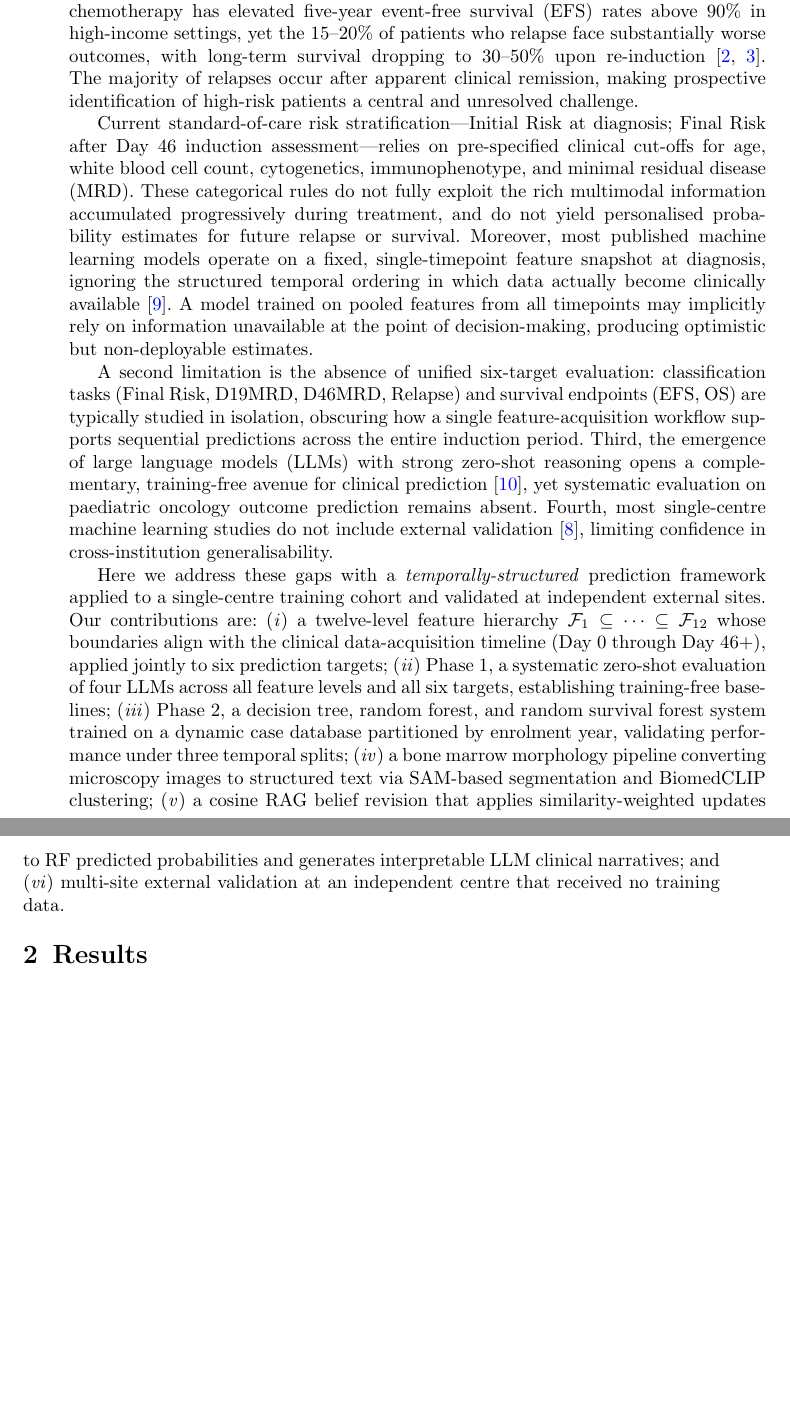
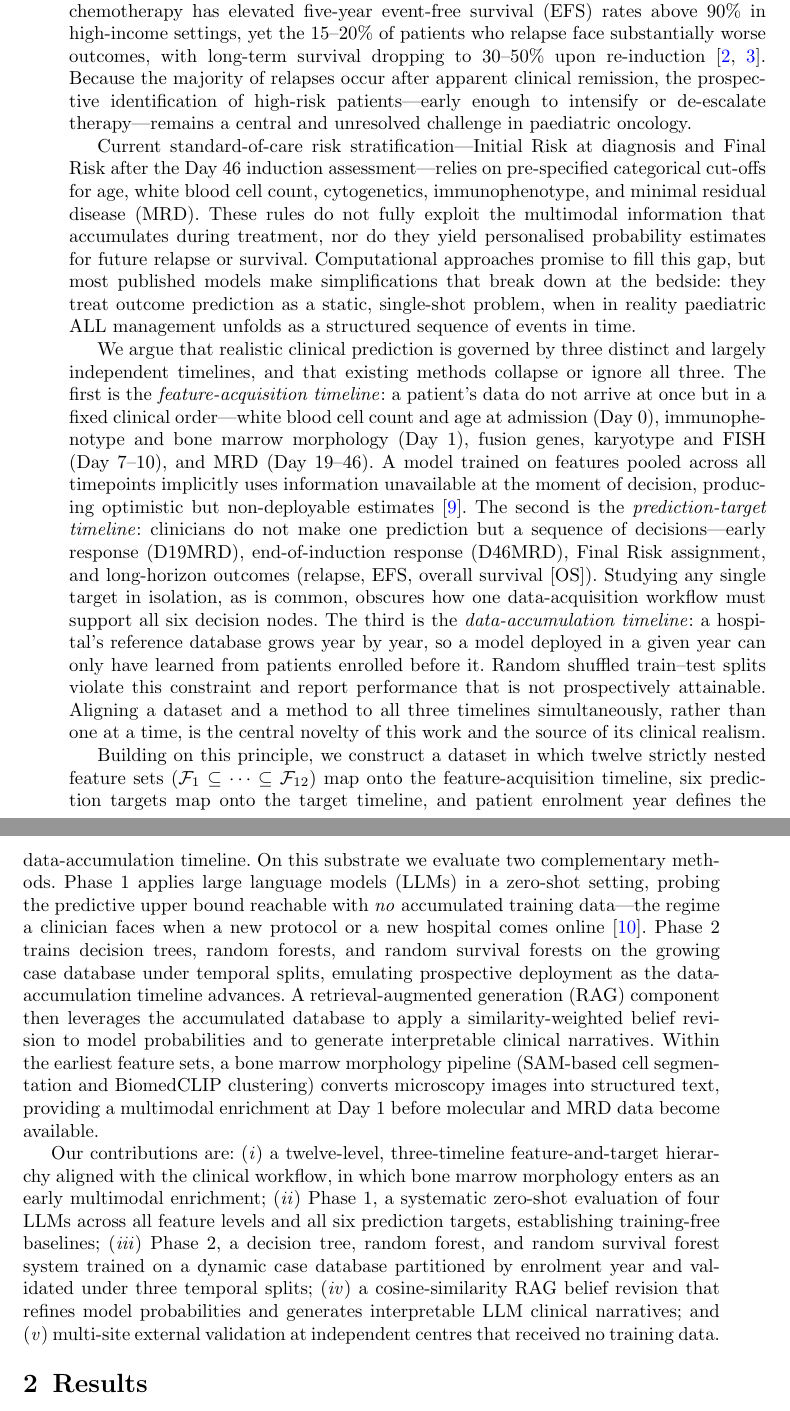
Before and after one commit to YanbeiJiang/ALL_prediction_NCS, a LaTeX paper (sn-article-template/sn-article.tex): two parts of pages 2 and 3 of 15 before the commit and two parts of pages 2 and 3 of 16 after it, joined at a grey line, cut so that both start at the same text, the shorter picture padded with empty space. Compiled offline with pdfLaTeX.

Commit message:
Rewrite Introduction around the three-timeline framing
- Restructure Intro into hourglass: clinical problem -> converge to three
  independent clinical timelines as the core novelty
- Introduce feature-acquisition, prediction-target, and data-accumulation
  timelines explicitly; state that aligning all three simultaneously is the
  central novelty and source of clinical realism
- Map methods onto the timelines: Phase 1 (LLM zero-shot = zero-data regime),
  Phase 2 (RF/RSF on growing database = prospective deployment), RAG belief
  revision + narratives
- Fold bone marrow morphology into the feature-acquisition timeline as an
  early Day-1 multimodal enrichment (one sentence), no longer a separate
  contribution
- Condense contribution list from six to five items

Co-Authored-By: Claude Fable 5 <noreply@anthropic.com>

```diff
--- a/sn-article-template/sn-article.tex
+++ b/sn-article-template/sn-article.tex
@@ -90,58 +90,84 @@ Risk-adapted chemotherapy has elevated five-year event-free survival
 (EFS) rates above 90\% in high-income settings, yet the 15--20\% of
 patients who relapse face substantially worse outcomes, with long-term
 survival dropping to 30--50\% upon re-induction~\cite{[CITE:Bhojwani2013],[CITE:Pui2008]}.
-The majority of relapses occur after apparent clinical remission,
-making prospective identification of high-risk patients a central and
-unresolved challenge.
+Because the majority of relapses occur after apparent clinical
+remission, the prospective identification of high-risk patients—early
+enough to intensify or de-escalate therapy—remains a central and
+unresolved challenge in paediatric oncology.
 
 Current standard-of-care risk stratification—Initial Risk at
-diagnosis; Final Risk after Day~46 induction assessment—relies on
-pre-specified clinical cut-offs for age, white blood cell count,
+diagnosis and Final Risk after the Day~46 induction assessment—relies
+on pre-specified categorical cut-offs for age, white blood cell count,
 cytogenetics, immunophenotype, and minimal residual disease (MRD).
-These categorical rules do not fully exploit the rich multimodal
-information accumulated progressively during treatment, and do not
-yield personalised probability estimates for future relapse or
-survival.
-Moreover, most published machine learning models operate on a fixed,
-single-timepoint feature snapshot at diagnosis, ignoring the structured
-temporal ordering in which data actually become clinically
-available~\cite{[CITE:Steyerberg2019]}.
-A model trained on pooled features from all timepoints may implicitly
-rely on information unavailable at the point of decision-making,
-producing optimistic but non-deployable estimates.
+These rules do not fully exploit the multimodal information that
+accumulates during treatment, nor do they yield personalised
+probability estimates for future relapse or survival.
+Computational approaches promise to fill this gap, but most published
+models make simplifications that break down at the bedside: they treat
+outcome prediction as a static, single-shot problem, when in reality
+paediatric ALL management unfolds as a structured sequence of events in
+time.
 
-A second limitation is the absence of unified six-target evaluation:
-classification tasks (Final Risk, D19MRD, D46MRD, Relapse) and survival
-endpoints (EFS, OS) are typically studied in isolation, obscuring
-how a single feature-acquisition workflow supports sequential
-predictions across the entire induction period.
-Third, the emergence of large language models (LLMs) with strong
-zero-shot reasoning opens a complementary, training-free avenue for
-clinical prediction~\cite{[CITE:Phaterpekar2026]}, yet systematic
-evaluation on paediatric oncology outcome prediction remains absent.
-Fourth, most single-centre machine learning studies do not include
-external validation~\cite{[CITE:Martinez2025]}, limiting confidence
-in cross-institution generalisability.
+We argue that realistic clinical prediction is governed by three
+distinct and largely independent timelines, and that existing methods
+collapse or ignore all three.
+The first is the \emph{feature-acquisition timeline}: a patient's data
+do not arrive at once but in a fixed clinical order—white blood cell
+count and age at admission (Day~0), immunophenotype and bone marrow
+morphology (Day~1), fusion genes, karyotype and FISH (Day~7--10), and
+MRD (Day~19--46).
+A model trained on features pooled across all timepoints implicitly
+uses information unavailable at the moment of decision, producing
+optimistic but non-deployable estimates~\cite{[CITE:Steyerberg2019]}.
+The second is the \emph{prediction-target timeline}: clinicians do not
+make one prediction but a sequence of decisions—early response
+(D19MRD), end-of-induction response (D46MRD), Final Risk assignment,
+and long-horizon outcomes (relapse, EFS, overall survival [OS]).
+Studying any single target in isolation, as is common, obscures how one
+data-acquisition workflow must support all six decision nodes.
+The third is the \emph{data-accumulation timeline}: a hospital's
+reference database grows year by year, so a model deployed in a given
+year can only have learned from patients enrolled before it.
+Random shuffled train--test splits violate this constraint and report
+performance that is not prospectively attainable.
+Aligning a dataset and a method to all three timelines simultaneously,
+rather than one at a time, is the central novelty of this work and the
+source of its clinical realism.
 
-Here we address these gaps with a \emph{temporally-structured}
-prediction framework applied to a single-centre training cohort and
-validated at independent external sites.
-Our contributions are: (\textit{i})~a twelve-level feature hierarchy
-$\mathcal{F}_1 \subseteq \cdots \subseteq \mathcal{F}_{12}$ whose
-boundaries align with the clinical data-acquisition timeline (Day~0
-through Day~46+), applied jointly to six prediction targets;
+Building on this principle, we construct a dataset in which twelve
+strictly nested feature sets
+($\mathcal{F}_1 \subseteq \cdots \subseteq \mathcal{F}_{12}$) map onto
+the feature-acquisition timeline, six prediction targets map onto the
+target timeline, and patient enrolment year defines the
+data-accumulation timeline.
+On this substrate we evaluate two complementary methods.
+Phase~1 applies large language models (LLMs) in a zero-shot setting,
+probing the predictive upper bound reachable with \emph{no} accumulated
+training data—the regime a clinician faces when a new protocol or a new
+hospital comes online~\cite{[CITE:Phaterpekar2026]}.
+Phase~2 trains decision trees, random forests, and random survival
+forests on the growing case database under temporal splits, emulating
+prospective deployment as the data-accumulation timeline advances.
+A retrieval-augmented generation (RAG) component then leverages the
+accumulated database to apply a similarity-weighted belief revision to
+model probabilities and to generate interpretable clinical narratives.
+Within the earliest feature sets, a bone marrow morphology pipeline
+(SAM-based cell segmentation and BiomedCLIP clustering) converts
+microscopy images into structured text, providing a multimodal
+enrichment at Day~1 before molecular and MRD data become available.
+
+Our contributions are: (\textit{i})~a twelve-level, three-timeline
+feature-and-target hierarchy aligned with the clinical workflow, in
+which bone marrow morphology enters as an early multimodal enrichment;
 (\textit{ii})~Phase~1, a systematic zero-shot evaluation of four LLMs
-across all feature levels and all six targets, establishing
+across all feature levels and all six prediction targets, establishing
 training-free baselines; (\textit{iii})~Phase~2, a decision tree,
 random forest, and random survival forest system trained on a dynamic
-case database partitioned by enrolment year, validating performance
-under three temporal splits; (\textit{iv})~a bone marrow morphology
-pipeline converting microscopy images to structured text via
-SAM-based segmentation and BiomedCLIP clustering; (\textit{v})~a
-cosine RAG belief revision that applies similarity-weighted updates to
-RF predicted probabilities and generates interpretable LLM clinical
-narratives; and (\textit{vi})~multi-site external validation at an
-independent centre that received no training data.
+case database partitioned by enrolment year and validated under three
+temporal splits; (\textit{iv})~a cosine-similarity RAG belief revision
+that refines model probabilities and generates interpretable LLM
+clinical narratives; and (\textit{v})~multi-site external validation at
+independent centres that received no training data.
 
 %%==============================================================%%
 \section{Results}\label{sec:results}
```
